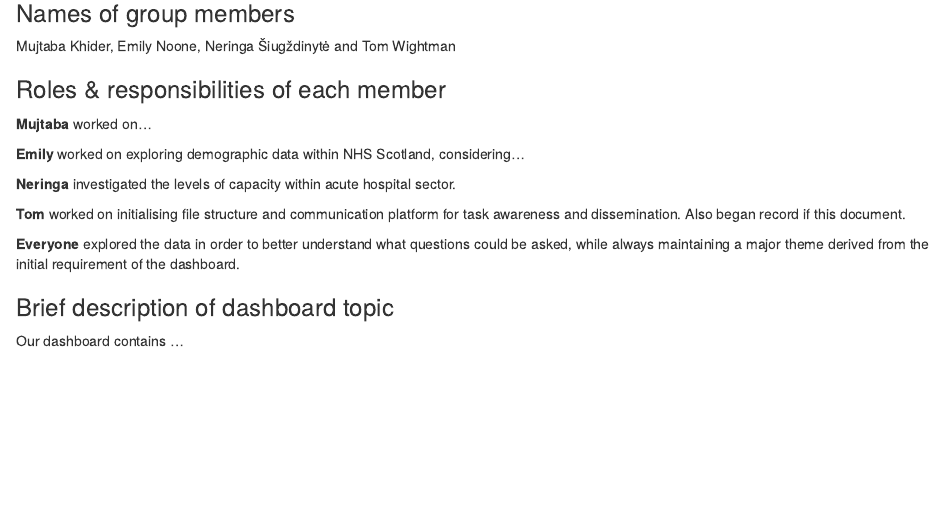
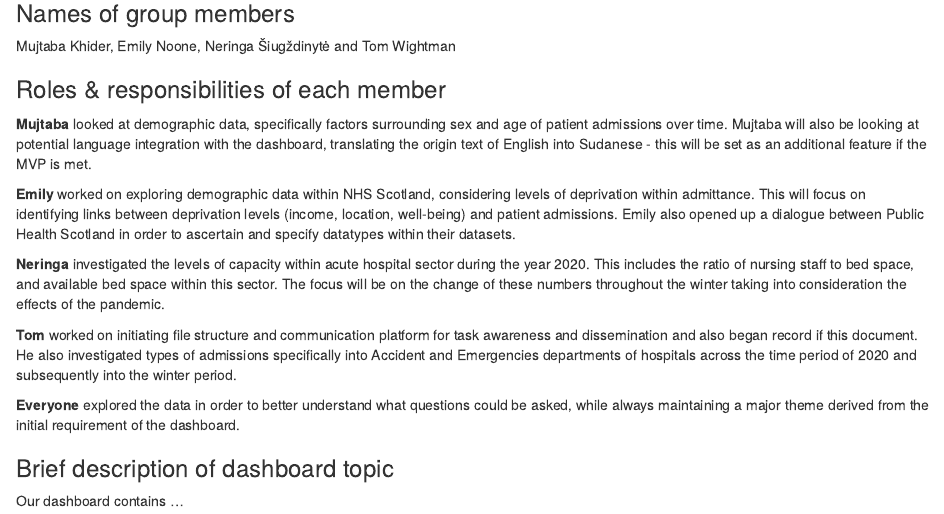
Before and after one commit to TomW49/phs_rshiny_dashboard_project, an R Markdown document (documentation/proj_description_outline.Rmd): the page in a window 1100 px wide, from 80 px down. Rendered offline with R 4.5, knitr and Pandoc, with nearby package versions.

Commit message:
Update proj_description_outline.Rmd

```diff
--- a/documentation/proj_description_outline.Rmd
+++ b/documentation/proj_description_outline.Rmd
@@ -16,13 +16,13 @@ Mujtaba Khider, Emily Noone, Neringa Šiugždinytė and Tom Wightman
 
 ### Roles & responsibilities of each member
 
-**Mujtaba** worked on...
+**Mujtaba** looked at demographic data, specifically factors surrounding sex and age of patient admissions over time. Mujtaba will also be looking at potential language integration with the dashboard, translating the origin text of English into Sudanese - this will be set as an additional feature if the MVP is met.
 
-**Emily** worked on exploring demographic data within NHS Scotland, considering...
+**Emily** worked on exploring demographic data within NHS Scotland, considering levels of deprivation within admittance. This will focus on identifying links between deprivation levels (income, location, well-being) and patient admissions. Emily also opened up a dialogue between Public Health Scotland in order to ascertain and specify datatypes within their datasets.
 
-**Neringa** investigated the levels of capacity within acute hospital sector.
+**Neringa** investigated the levels of capacity within acute hospital sector during the year 2020. This includes the ratio of nursing staff to bed space, and available bed space within this sector. The focus will be on the change of these numbers throughout the winter taking into consideration the effects of the pandemic.
 
-**Tom** worked on initialising file structure and communication platform for task awareness and dissemination. Also began record if this document.
+**Tom** worked on initiating file structure and communication platform for task awareness and dissemination and also began record if this document. He also investigated types of admissions specifically into Accident and Emergencies departments of hospitals across the time period of 2020 and subsequently into the winter period.
 
 **Everyone** explored the data in order to better understand what questions could be asked, while always maintaining a major theme derived from the initial requirement of the dashboard.
 
```
